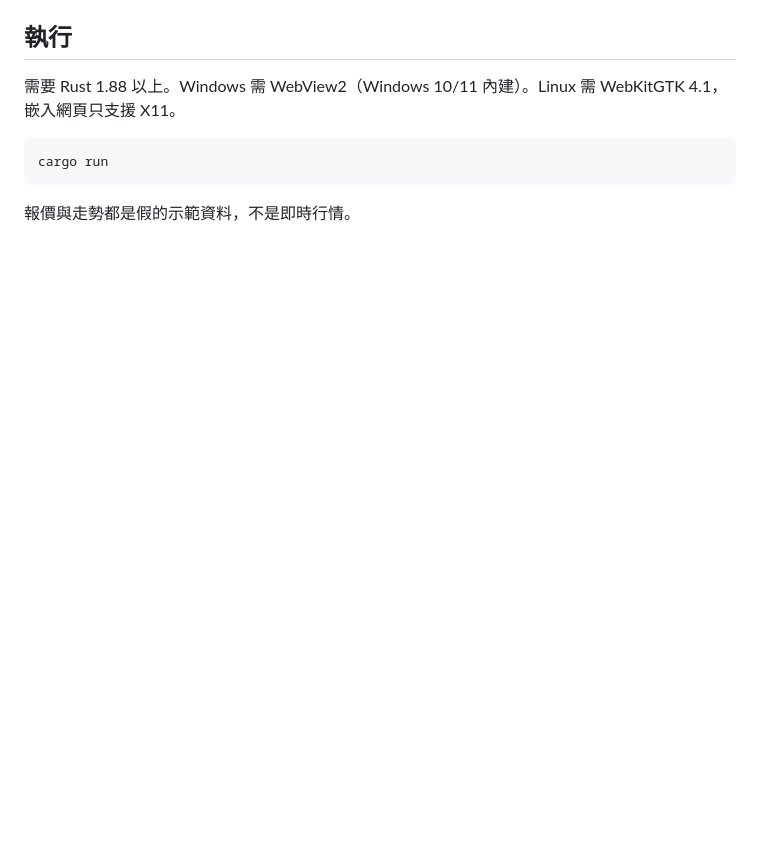
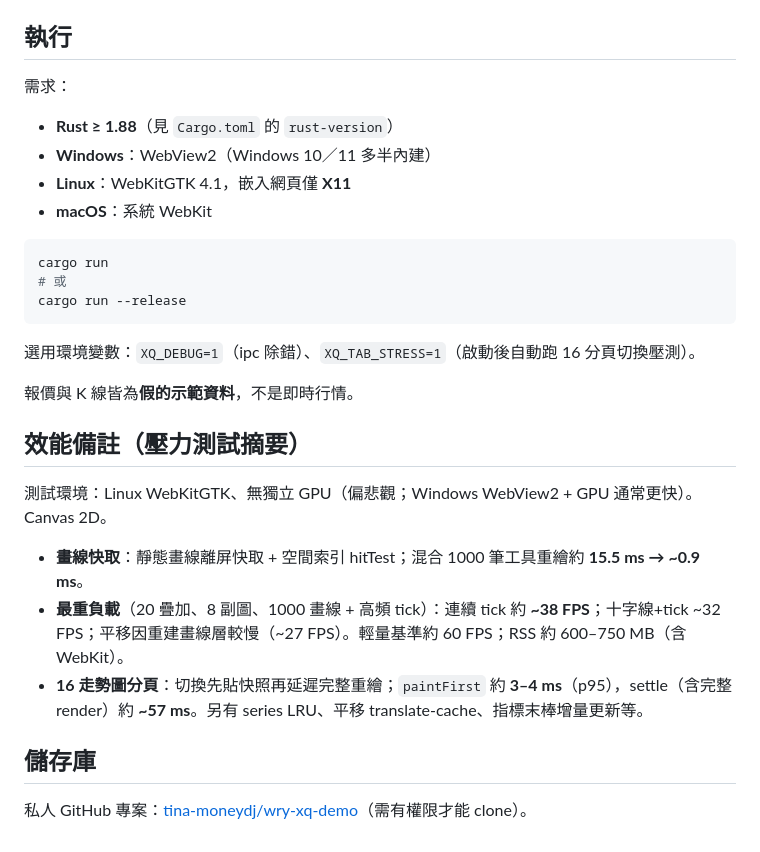
Before and after one commit to tina-moneydj/wry-xq-demo, a Markdown page: README.md, the part around the change printed below. GitHub-like rendering; blank space fills up the shorter version.

````diff
--- a/README.md
+++ b/README.md
@@ -12,9 +47,30 @@ XQ 風格的測試程式：Rust（tao + wry）開視窗，畫面用 HTML/JS 畫
 ## 執行
 
-需要 Rust 1.88 以上。Windows 需 WebView2（Windows 10/11 內建）。Linux 需 WebKitGTK 4.1，嵌入網頁只支援 X11。
+需求：
 
-```
+- **Rust ≥ 1.88**（見 `Cargo.toml` 的 `rust-version`）
+- **Windows**：WebView2（Windows 10／11 多半內建）
+- **Linux**：WebKitGTK 4.1，嵌入網頁僅 **X11**
+- **macOS**：系統 WebKit
+
+```bash
 cargo run
+# 或
+cargo run --release
 ```
 
-報價與走勢都是假的示範資料，不是即時行情。
+選用環境變數：`XQ_DEBUG=1`（ipc 除錯）、`XQ_TAB_STRESS=1`（啟動後自動跑 16 分頁切換壓測）。
+
+報價與 K 線皆為**假的示範資料**，不是即時行情。
+
+## 效能備註（壓力測試摘要）
+
+測試環境：Linux WebKitGTK、無獨立 GPU（偏悲觀；Windows WebView2 + GPU 通常更快）。Canvas 2D。
+
+- **畫線快取**：靜態畫線離屏快取 + 空間索引 hitTest；混合 1000 筆工具重繪約 **15.5 ms → ~0.9 ms**。
+- **最重負載**（20 疊加、8 副圖、1000 畫線 + 高頻 tick）：連續 tick 約 **~38 FPS**；十字線+tick ~32 FPS；平移因重建畫線層較慢（~27 FPS）。輕量基準約 60 FPS；RSS 約 600–750 MB（含 WebKit）。
+- **16 走勢圖分頁**：切換先貼快照再延遲完整重繪；`paintFirst` 約 **3–4 ms**（p95），settle（含完整 render）約 **~57 ms**。另有 series LRU、平移 translate-cache、指標末棒增量更新等。
+
+## 儲存庫
+
+私人 GitHub 專案：[tina-moneydj/wry-xq-demo](https://github.com/tina-moneydj/wry-xq-demo)（需有權限才能 clone）。
````
Also changed, not shown: other parts of README.md (+41 -6 lines), docs/screenshot.png.
